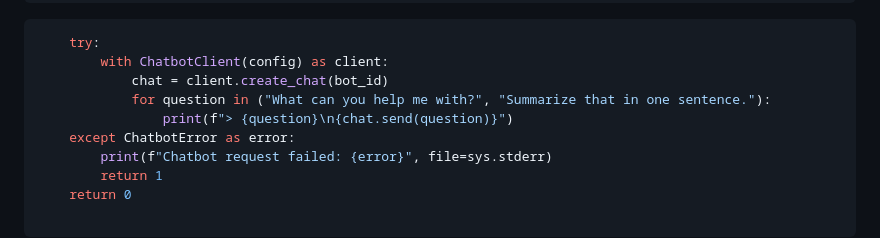
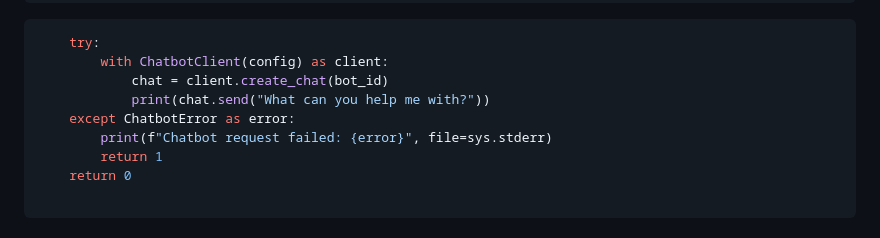
Before and after one commit to AzarguNazari/bot-client-library-design, a Markdown page: README.md, the part around the change. GitHub-like rendering.

```diff
--- a/README.md
+++ b/README.md
@@ -29,8 +29,7 @@ or
     try:
         with ChatbotClient(config) as client:
             chat = client.create_chat(bot_id)
-            for question in ("What can you help me with?", "Summarize that in one sentence."):
-                print(f"> {question}\n{chat.send(question)}")
+            print(chat.send("What can you help me with?"))
     except ChatbotError as error:
         print(f"Chatbot request failed: {error}", file=sys.stderr)
         return 1
```
